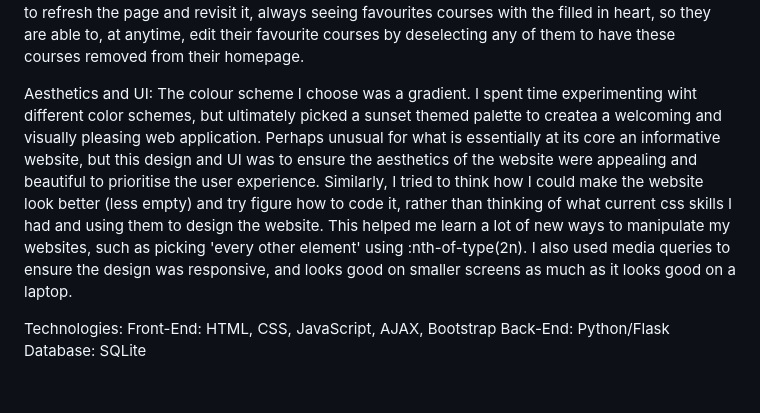
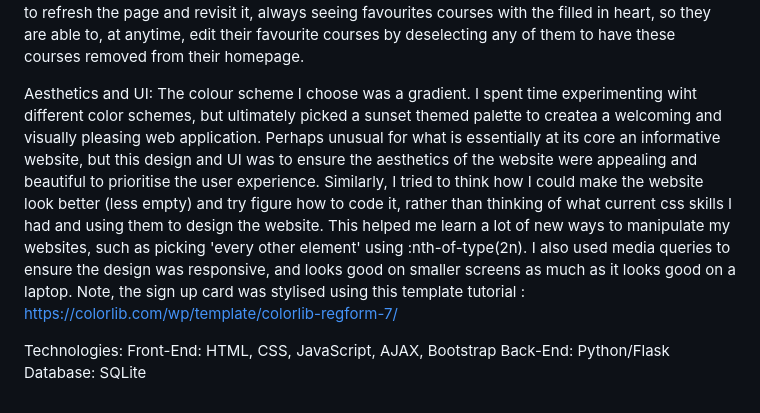
Before and after one commit to Adrian-Khan/cs50project, a Markdown page: README.md, the part around the change. Drawn GitHub-style.

```diff
--- a/README.md
+++ b/README.md
@@ -27,7 +27,7 @@ The recommendation page uses the user interests table to filter all the courses
 
 
 Aesthetics and UI:
-The colour scheme I choose was a gradient. I spent time experimenting wiht different color schemes, but ultimately picked a sunset themed palette to createa a welcoming and visually pleasing web application. Perhaps unusual for what is essentially at its core an informative website, but this design and UI was to ensure the aesthetics of the website were appealing and beautiful to prioritise the user experience. Similarly, I tried to think how I could make the website look better (less empty) and try figure how to code it, rather than thinking of what current css skills I had and using them to design the website. This helped me learn a lot of new ways to manipulate my websites, such as picking 'every other element' using :nth-of-type(2n). I also used media queries to ensure the design was responsive, and looks good on smaller screens as much as it looks good on a laptop.
+The colour scheme I choose was a gradient. I spent time experimenting wiht different color schemes, but ultimately picked a sunset themed palette to createa a welcoming and visually pleasing web application. Perhaps unusual for what is essentially at its core an informative website, but this design and UI was to ensure the aesthetics of the website were appealing and beautiful to prioritise the user experience. Similarly, I tried to think how I could make the website look better (less empty) and try figure how to code it, rather than thinking of what current css skills I had and using them to design the website. This helped me learn a lot of new ways to manipulate my websites, such as picking 'every other element' using :nth-of-type(2n). I also used media queries to ensure the design was responsive, and looks good on smaller screens as much as it looks good on a laptop. Note, the sign up card was stylised using this template tutorial : https://colorlib.com/wp/template/colorlib-regform-7/
 
 
 Technologies:
```
